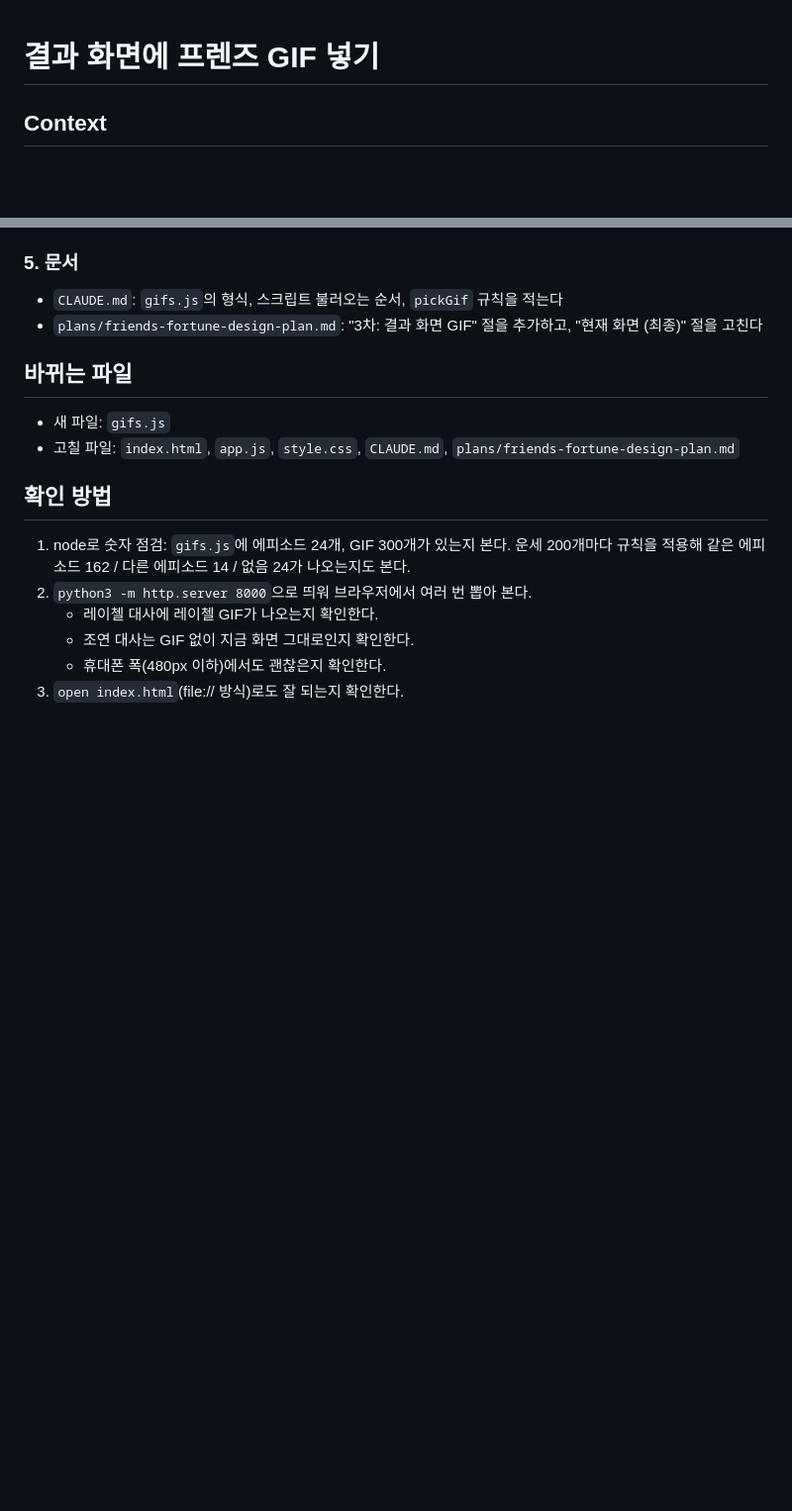
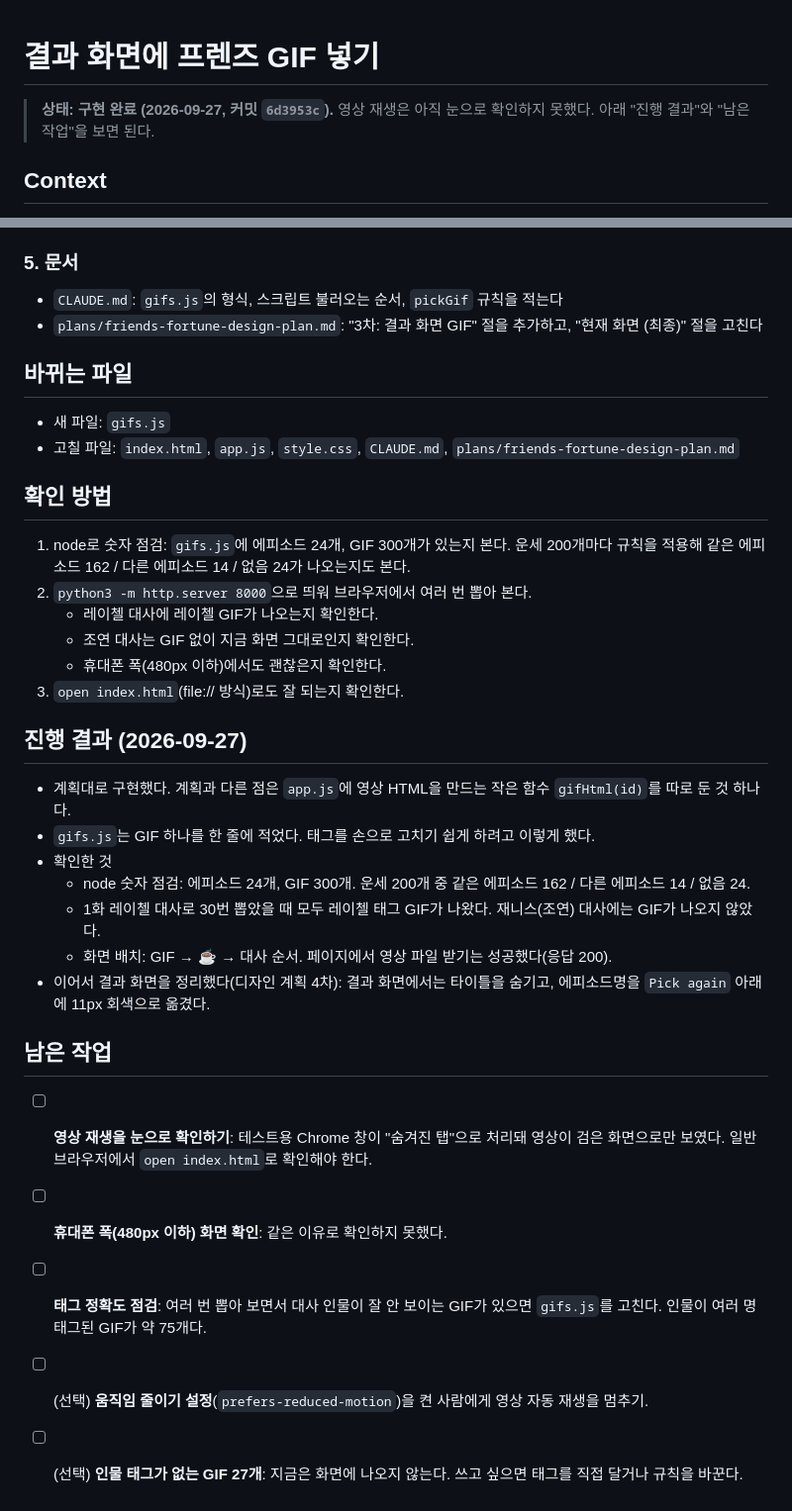
Before and after one commit to moonjeje21-maker/friends-fortune, a Markdown page: plans/friends-fortune-gif-plan.md, 2 parts joined by grey strips. Shown at 99% size. GitHub-like rendering; blank space fills up the shorter version.

Commit message:
Record GIF work results and remaining tasks in plans/
Co-Authored-By: Claude Opus 5.5 <noreply@anthropic.com>

```diff
--- a/plans/friends-fortune-gif-plan.md
+++ b/plans/friends-fortune-gif-plan.md
@@ -1,4 +1,6 @@
 # 결과 화면에 프렌즈 GIF 넣기
+
+> **상태: 구현 완료 (2026-09-27, 커밋 `6d3953c`).** 영상 재생은 아직 눈으로 확인하지 못했다. 아래 "진행 결과"와 "남은 작업"을 보면 된다.
 
 ## Context
 결과 화면이 글자뿐이라 밋밋하다. 뽑힌 대사를 말한 인물이 나오는 프렌즈 GIF를 대사 박스 맨 위에 보여 줘서 생동감을 더한다.
@@ -83,3 +85,19 @@ GIF 출처는 GIPHY 공식 Friends 채널의 Season 1 에피소드 24개(https:/
    - 조연 대사는 GIF 없이 지금 화면 그대로인지 확인한다.
    - 휴대폰 폭(480px 이하)에서도 괜찮은지 확인한다.
 3. `open index.html`(file:// 방식)로도 잘 되는지 확인한다.
+
+## 진행 결과 (2026-09-27)
+- 계획대로 구현했다. 계획과 다른 점은 `app.js`에 영상 HTML을 만드는 작은 함수 `gifHtml(id)`를 따로 둔 것 하나다.
+- `gifs.js`는 GIF 하나를 한 줄에 적었다. 태그를 손으로 고치기 쉽게 하려고 이렇게 했다.
+- 확인한 것
+  - node 숫자 점검: 에피소드 24개, GIF 300개. 운세 200개 중 같은 에피소드 162 / 다른 에피소드 14 / 없음 24.
+  - 1화 레이첼 대사로 30번 뽑았을 때 모두 레이첼 태그 GIF가 나왔다. 재니스(조연) 대사에는 GIF가 나오지 않았다.
+  - 화면 배치: GIF → ☕ → 대사 순서. 페이지에서 영상 파일 받기는 성공했다(응답 200).
+- 이어서 결과 화면을 정리했다(디자인 계획 4차): 결과 화면에서는 타이틀을 숨기고, 에피소드명을 `Pick again` 아래에 11px 회색으로 옮겼다.
+
+## 남은 작업
+- [ ] **영상 재생을 눈으로 확인하기**: 테스트용 Chrome 창이 "숨겨진 탭"으로 처리돼 영상이 검은 화면으로만 보였다. 일반 브라우저에서 `open index.html`로 확인해야 한다.
+- [ ] **휴대폰 폭(480px 이하) 화면 확인**: 같은 이유로 확인하지 못했다.
+- [ ] **태그 정확도 점검**: 여러 번 뽑아 보면서 대사 인물이 잘 안 보이는 GIF가 있으면 `gifs.js`를 고친다. 인물이 여러 명 태그된 GIF가 약 75개다.
+- [ ] (선택) **움직임 줄이기 설정**(`prefers-reduced-motion`)을 켠 사람에게 영상 자동 재생을 멈추기.
+- [ ] (선택) **인물 태그가 없는 GIF 27개**: 지금은 화면에 나오지 않는다. 쓰고 싶으면 태그를 직접 달거나 규칙을 바꾼다.
```
Also changed, not shown: plans/friends-fortune-design-plan.md (+1 -1 lines).
